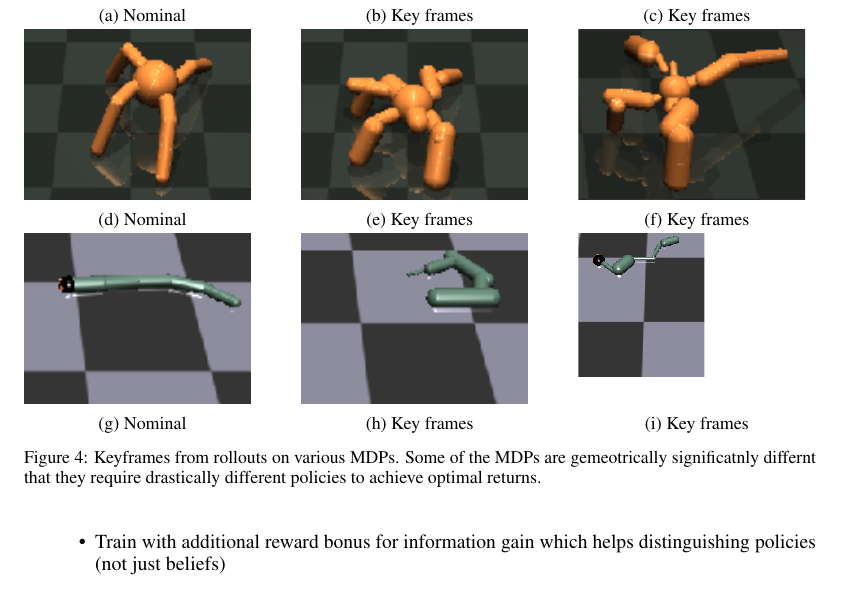
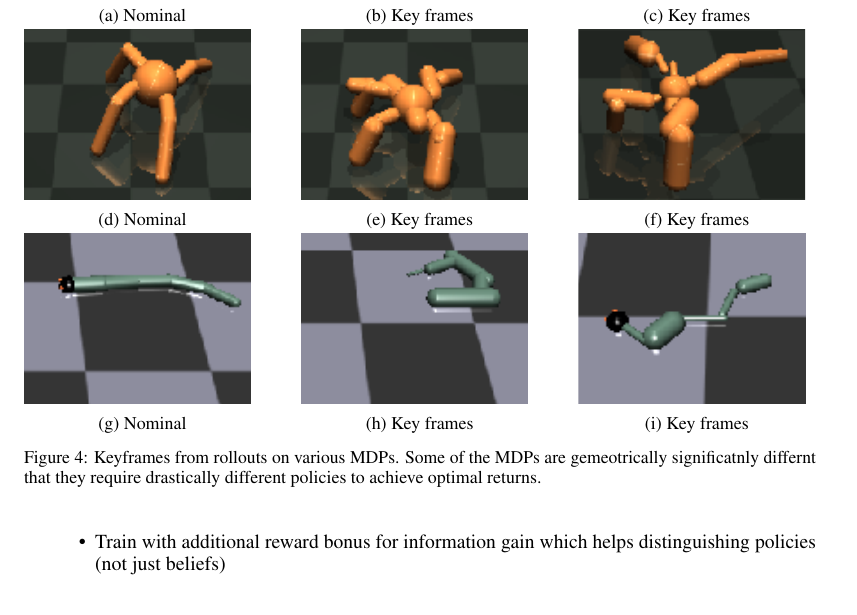
Before and after one commit to gilwoolee/intuitive_physics, a LaTeX document (final/intuitive_physics.tex): part of page 5 of 6, cut so that both start at the same text. Compiled offline with pdfLaTeX.

Commit message:
Adjust fig4

```diff
--- a/final/intuitive_physics.tex
+++ b/final/intuitive_physics.tex
@@ -305,7 +305,7 @@ We have setup a set of simulated examples and a set of RL algorithms to be utili
 \end{subfigure}
 \hfill
 \begin{subfigure}[b]{0.3\columnwidth}
-\adjincludegraphics[height=3cm,trim={{.35\width} 0 {0.40\width} {0.55\height}},clip=true]{figs/keyframes/swimmer/swimmer_40_157.png}
+\adjincludegraphics[height=3cm,trim={{.35\width} {.2\width} {0.416\width} {0.50\height}},clip=true]{figs/keyframes/swimmer/swimmer_40_157.png}
 \caption{Key frames}
 \end{subfigure}
 \caption{Keyframes from rollouts on various MDPs. Some of the MDPs are gemeotrically significatnly differnt that they require drastically different policies to achieve optimal returns.}
```
Also changed, not shown: final/intuitive_physics.pdf.
